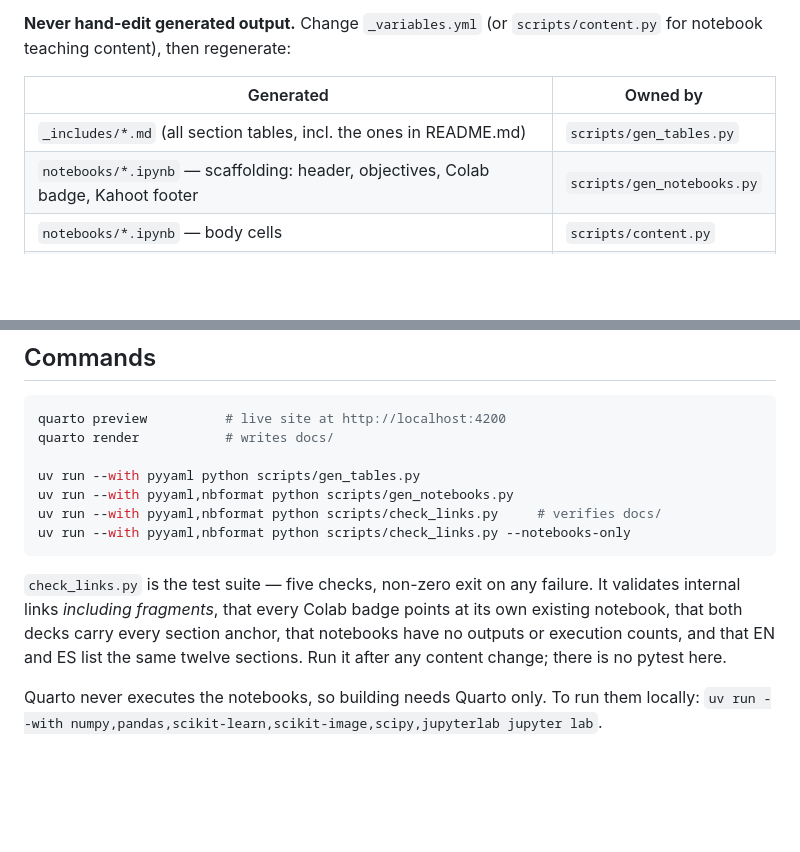
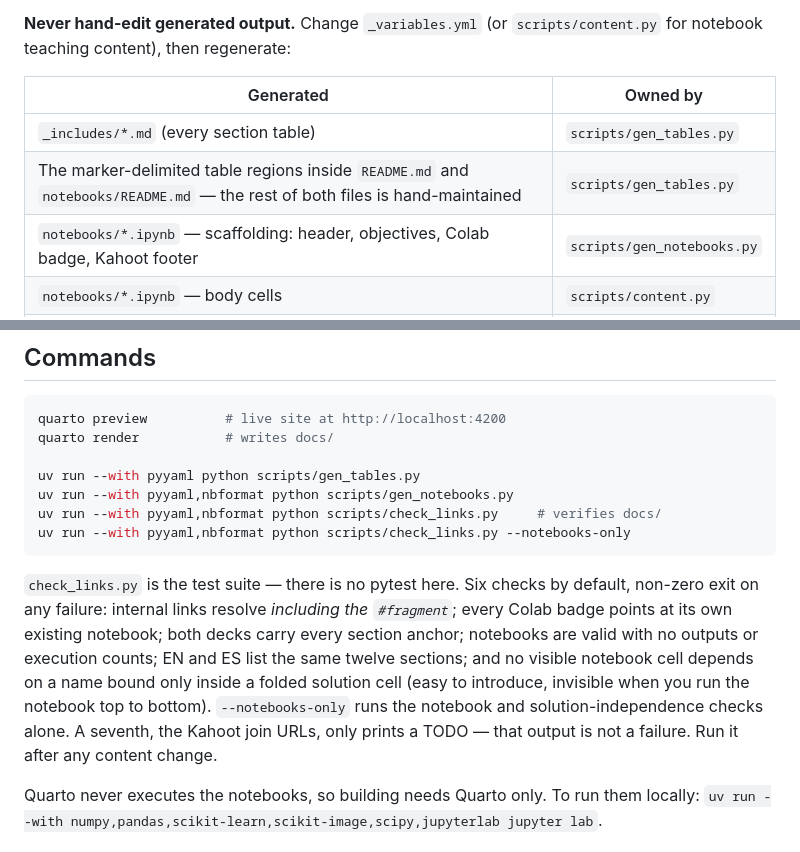
Before and after one commit to project-delphi/tensors-workshop, a Markdown page: CLAUDE.md, 2 parts joined by grey strips. Rendered like a GitHub page; blank space fills up the shorter version.

Commit message:
Correct the checker and generated-file claims in CLAUDE.md
check_links.py runs six checks by default, not five — the omitted
solution-independence check is a hard failure, and the Kahoot one is only
a TODO. gen_tables.py also injects into README.md and notebooks/README.md,
which the ownership table did not say.

Co-Authored-By: Claude Opus 5 <noreply@anthropic.com>

````diff
--- a/CLAUDE.md
+++ b/CLAUDE.md
@@ -19,7 +19,8 @@ the `.qmd` pages and both decks, the two generator scripts, and the checker.
 
 | Generated | Owned by |
 |---|---|
-| `_includes/*.md` (all section tables, incl. the ones in README.md) | `scripts/gen_tables.py` |
+| `_includes/*.md` (every section table) | `scripts/gen_tables.py` |
+| The marker-delimited table regions inside `README.md` and `notebooks/README.md` — the rest of both files is hand-maintained | `scripts/gen_tables.py` |
 | `notebooks/*.ipynb` — scaffolding: header, objectives, Colab badge, Kahoot footer | `scripts/gen_notebooks.py` |
 | `notebooks/*.ipynb` — body cells | `scripts/content.py` |
 | `docs/` | `quarto render` |
@@ -39,11 +40,16 @@ uv run --with pyyaml,nbformat python scripts/check_links.py     # verifies docs/
 uv run --with pyyaml,nbformat python scripts/check_links.py --notebooks-only
 ```
 
-`check_links.py` is the test suite — five checks, non-zero exit on any failure.
-It validates internal links *including fragments*, that every Colab badge points
-at its own existing notebook, that both decks carry every section anchor, that
-notebooks have no outputs or execution counts, and that EN and ES list the same
-twelve sections. Run it after any content change; there is no pytest here.
+`check_links.py` is the test suite — there is no pytest here. Six checks by
+default, non-zero exit on any failure: internal links resolve *including the
+`#fragment`*; every Colab badge points at its own existing notebook; both decks
+carry every section anchor; notebooks are valid with no outputs or execution
+counts; EN and ES list the same twelve sections; and no visible notebook cell
+depends on a name bound only inside a folded solution cell (easy to introduce,
+invisible when you run the notebook top to bottom). `--notebooks-only` runs the
+notebook and solution-independence checks alone. A seventh, the Kahoot join
+URLs, only prints a TODO — that output is not a failure. Run it after any
+content change.
 
 Quarto never executes the notebooks, so building needs Quarto only. To run them
 locally: `uv run --with numpy,pandas,scikit-learn,scikit-image,scipy,jupyterlab jupyter lab`.
````
